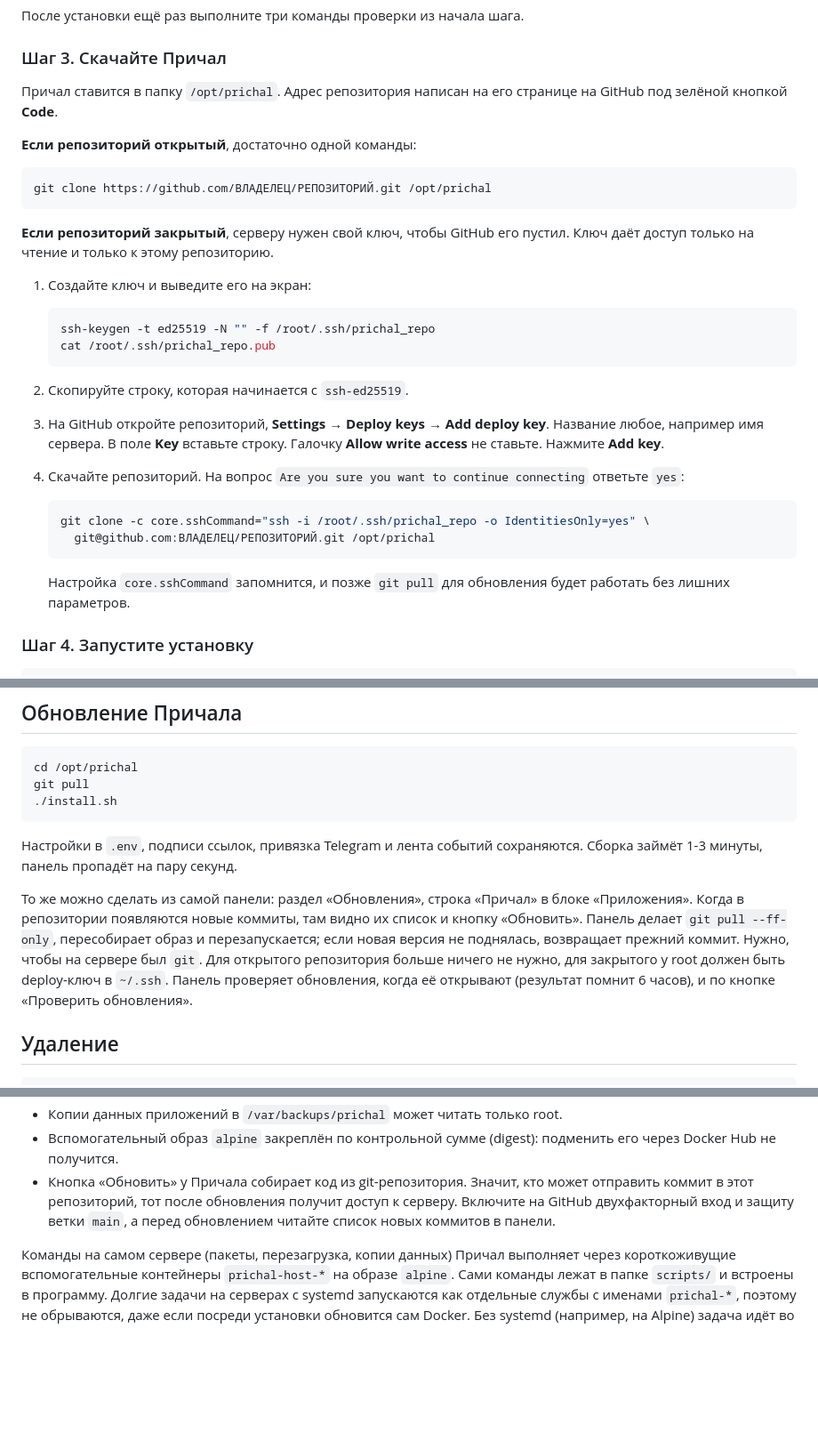
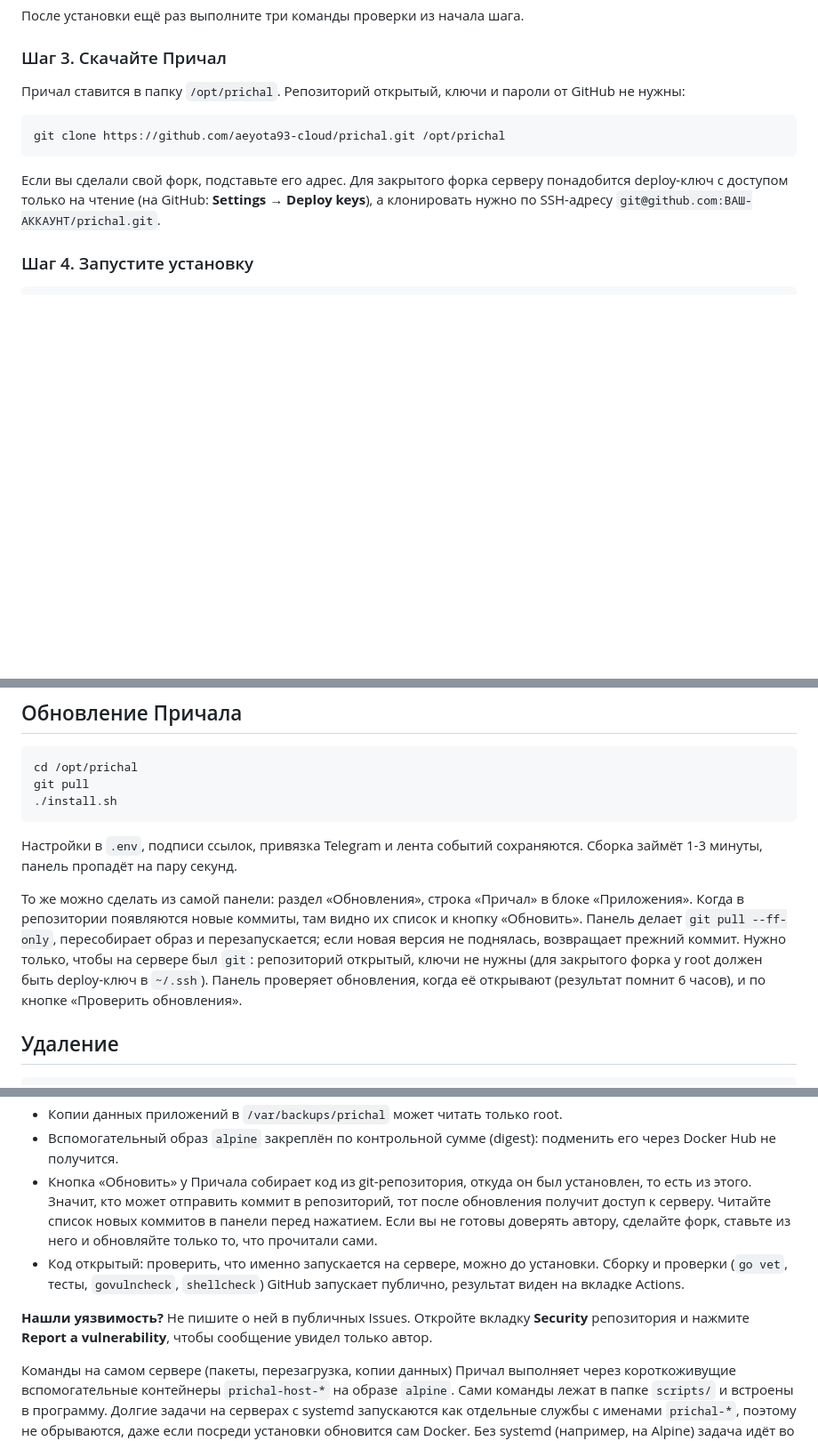
Before and after one commit to aeyota93-cloud/prichal, a Markdown page: README.md, 3 parts joined by grey strips. Shown at 89% size. Drawn GitHub-style; blank space fills up the shorter version.

Commit message:
README: под публичный репозиторий
Подставлен настоящий адрес репозитория, убрана ветка про deploy-ключ для
закрытого репозитория (оставлена короткая заметка для форков), ссылки на
ярлыки туннеля сделаны прямыми, дополнены разделы про безопасность и
участие в проекте, добавлены бейджи.

Co-Authored-By: Claude Sonnet 5.5 <noreply@anthropic.com>

````diff
--- a/README.md
+++ b/README.md
@@ -135,39 +140,17 @@ service docker start
 
 ### Шаг 3. Скачайте Причал
 
-Причал ставится в папку `/opt/prichal`. Адрес репозитория написан на его
-странице на GitHub под зелёной кнопкой **Code**.
-
-**Если репозиторий открытый**, достаточно одной команды:
+Причал ставится в папку `/opt/prichal`. Репозиторий открытый, ключи и пароли
+от GitHub не нужны:
 
 ```bash
-git clone https://github.com/ВЛАДЕЛЕЦ/РЕПОЗИТОРИЙ.git /opt/prichal
+git clone https://github.com/aeyota93-cloud/prichal.git /opt/prichal
 ```
 
-**Если репозиторий закрытый**, серверу нужен свой ключ, чтобы GitHub его пустил.
-Ключ даёт доступ только на чтение и только к этому репозиторию.
-
-1. Создайте ключ и выведите его на экран:
-
-   ```bash
-   ssh-keygen -t ed25519 -N "" -f /root/.ssh/prichal_repo
-   cat /root/.ssh/prichal_repo.pub
-   ```
-
-2. Скопируйте строку, которая начинается с `ssh-ed25519`.
-3. На GitHub откройте репозиторий, **Settings → Deploy keys → Add deploy key**.
-   Название любое, например имя сервера. В поле **Key** вставьте строку.
-   Галочку **Allow write access** не ставьте. Нажмите **Add key**.
-4. Скачайте репозиторий. На вопрос `Are you sure you want to continue
-   connecting` ответьте `yes`:
-
-   ```bash
-   git clone -c core.sshCommand="ssh -i /root/.ssh/prichal_repo -o IdentitiesOnly=yes" \
-     git@github.com:ВЛАДЕЛЕЦ/РЕПОЗИТОРИЙ.git /opt/prichal
-   ```
-
-   Настройка `core.sshCommand` запомнится, и позже `git pull` для обновления
-   будет работать без лишних параметров.
+Если вы сделали свой форк, подставьте его адрес. Для закрытого форка серверу
+понадобится deploy-ключ с доступом только на чтение (на GitHub:
+**Settings → Deploy keys**), а клонировать нужно по SSH-адресу
+`git@github.com:ВАШ-АККАУНТ/prichal.git`.
 
 ### Шаг 4. Запустите установку
 
@@ -351,12 +338,12 @@ git pull
 
 То же можно сделать из самой панели: раздел «Обновления», строка «Причал» в
 блоке «Приложения». Когда в репозитории появляются новые коммиты, там видно
-их список и кнопку «Обновить». Панель делает `git pull --ff-only`, пересобирает образ и
-перезапускается; если новая версия не поднялась, возвращает прежний коммит.
-Нужно, чтобы на сервере был `git`. Для открытого репозитория больше ничего не нужно,
-для закрытого у root должен быть deploy-ключ в `~/.ssh`. Панель проверяет
-обновления, когда её открывают (результат помнит 6 часов), и по кнопке
-«Проверить обновления».
+их список и кнопку «Обновить». Панель делает `git pull --ff-only`, пересобирает
+образ и перезапускается; если новая версия не поднялась, возвращает прежний
+коммит. Нужно только, чтобы на сервере был `git`: репозиторий открытый, ключи
+не нужны (для закрытого форка у root должен быть deploy-ключ в `~/.ssh`).
+Панель проверяет обновления, когда её открывают (результат помнит 6 часов), и по
+кнопке «Проверить обновления».
 
 ## Удаление
 
@@ -391,10 +378,18 @@ cd / && rm -rf /opt/prichal /var/lib/prichal
 - Копии данных приложений в `/var/backups/prichal` может читать только root.
 - Вспомогательный образ `alpine` закреплён по контрольной сумме (digest):
   подменить его через Docker Hub не получится.
-- Кнопка «Обновить» у Причала собирает код из git-репозитория. Значит, кто
-  может отправить коммит в этот репозиторий, тот после обновления получит
-  доступ к серверу. Включите на GitHub двухфакторный вход и защиту ветки
-  `main`, а перед обновлением читайте список новых коммитов в панели.
+- Кнопка «Обновить» у Причала собирает код из git-репозитория, откуда он был
+  установлен, то есть из этого. Значит, кто может отправить коммит в
+  репозиторий, тот после обновления получит доступ к серверу. Читайте список
+  новых коммитов в панели перед нажатием. Если вы не готовы доверять автору,
+  сделайте форк, ставьте из него и обновляйте только то, что прочитали сами.
+- Код открытый: проверить, что именно запускается на сервере, можно до
+  установки. Сборку и проверки (`go vet`, тесты, `govulncheck`, `shellcheck`)
+  GitHub запускает публично, результат виден на вкладке Actions.
+
+**Нашли уязвимость?** Не пишите о ней в публичных Issues. Откройте вкладку
+**Security** репозитория и нажмите **Report a vulnerability**, чтобы сообщение
+увидел только автор.
 
 Команды на самом сервере (пакеты, перезагрузка, копии данных) Причал выполняет
 через короткоживущие вспомогательные контейнеры `prichal-host-*` на образе
````
Also changed, not shown: other parts of README.md (+24 -5 lines).
